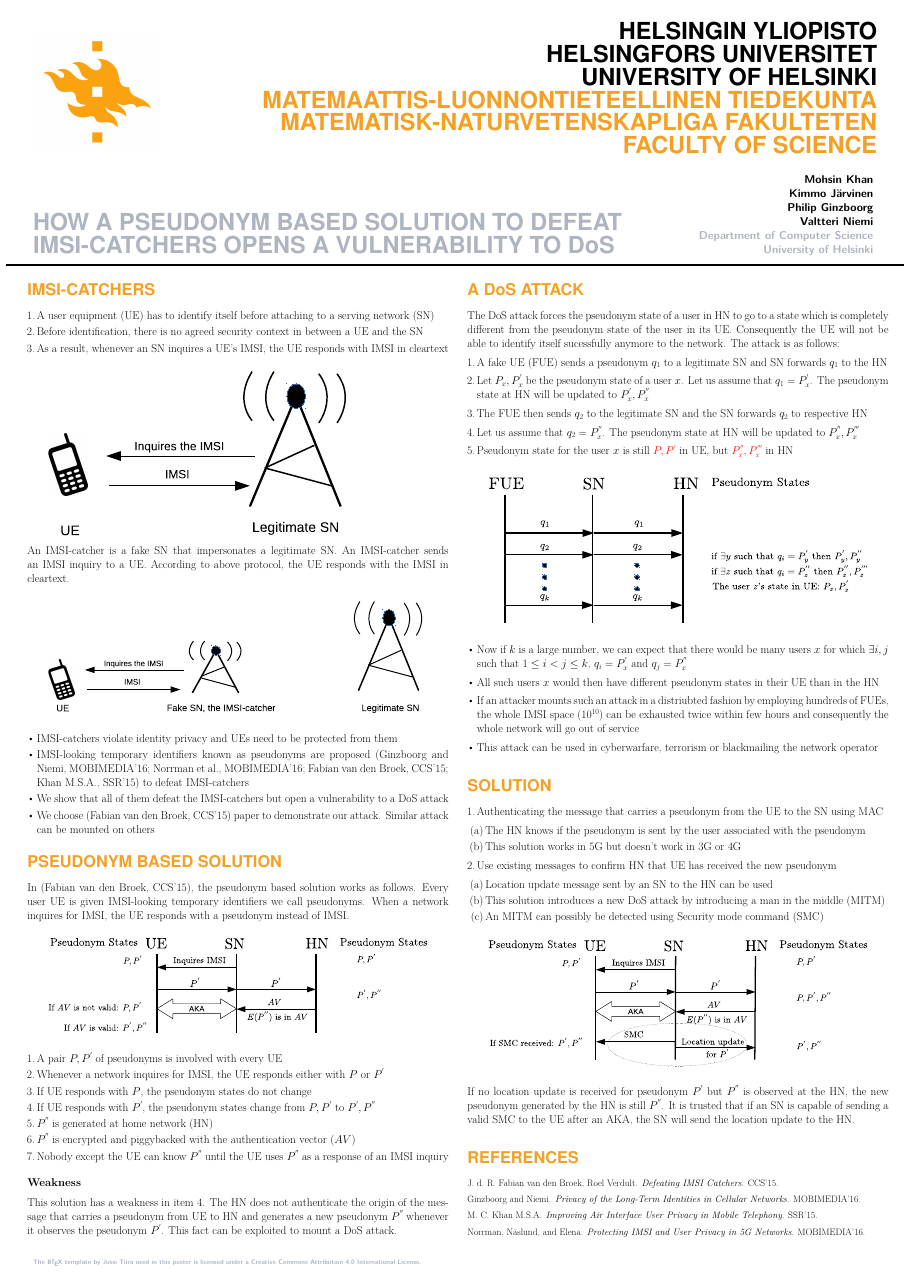
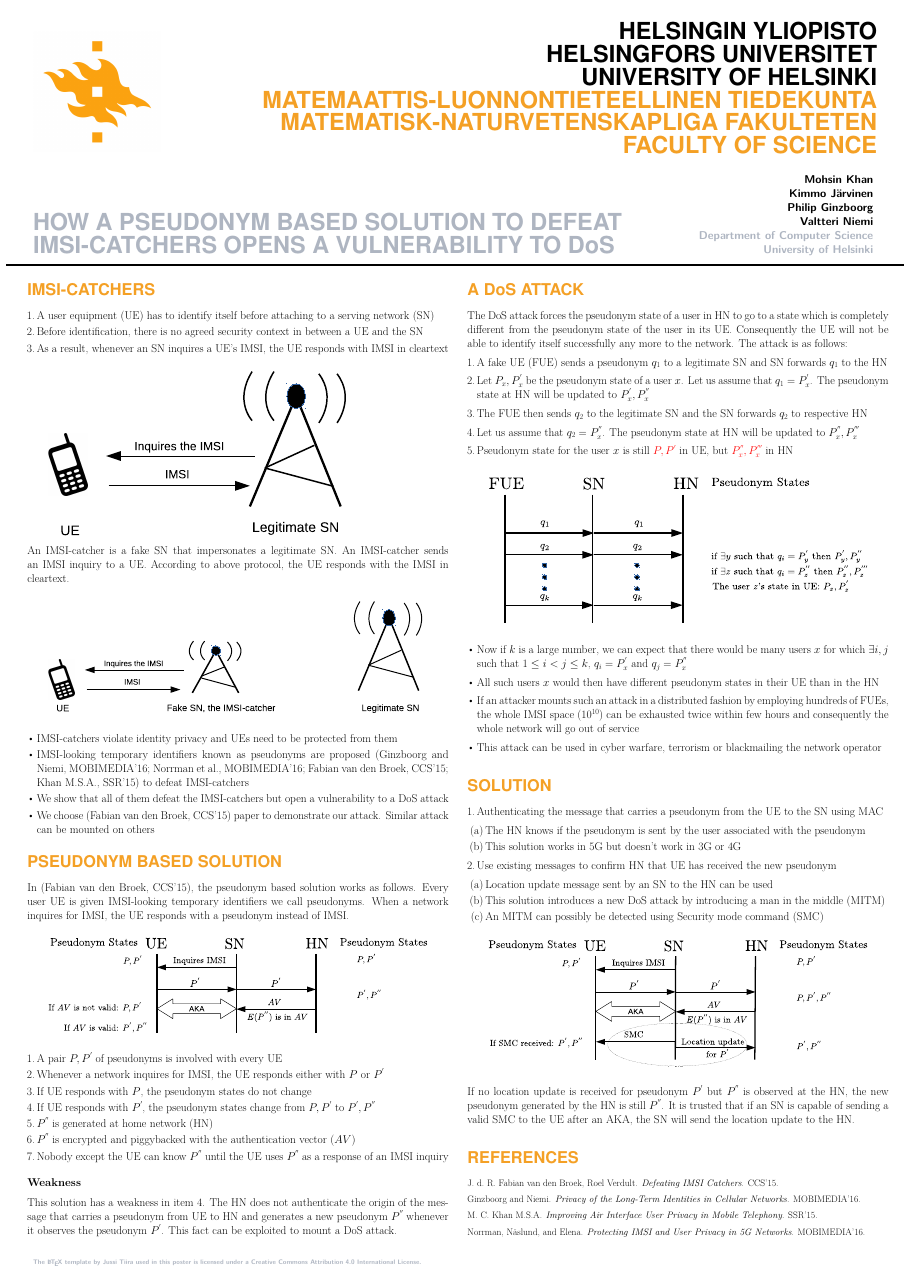
Before and after one commit to mdmohsinalikhan/5G, a LaTeX poster (Poster_for_demo_day/poster.tex): the whole page. Compiled offline with pdfLaTeX.

Commit message:
dictionary spell checker corrected

```diff
--- a/Poster_for_demo_day/poster.tex
+++ b/Poster_for_demo_day/poster.tex
@@ -166,7 +166,7 @@ In \citep{CCS15}, the pseudonym based solution works as follows. Every user UE i
 \subsection*{Weakness}This solution has a weakness in item \ref{item:weakness}. The HN does not authenticate the origin of the message that carries a pseudonym from UE to HN and generates a new pseudonym $P^{''}$ whenever it observes the pseudonym $P^{'}$. This fact can be exploited to mount a DoS attack.
 
 \section{A D\MakeLowercase{o}S Attack}
-The DoS attack forces the pseudonym state of a user in HN to go to a state which is completely different from the pseudonym state of the user in its UE. Consequently the UE will not be able to identify itself sucessfully anymore to the network. The attack is as follows:
+The DoS attack forces the pseudonym state of a user in HN to go to a state which is completely different from the pseudonym state of the user in its UE. Consequently the UE will not be able to identify itself successfully any more to the network. The attack is as follows:
 \begin{enumerate}
 \item \label{send_fake_pseudonym} A fake UE (FUE) sends a pseudonym $q_1$ to a legitimate SN and SN forwards $q_1$ to the HN
 \item \label{q_equal_pseudonym} Let $P_x,P_x^{'}$ be the pseudonym state of a user $x$. Let us assume that $q_1=P_x^{'}$. The pseudonym state at HN will be updated to $P_x^{'},P_x^{''}$
@@ -187,8 +187,8 @@ The DoS attack forces the pseudonym state of a user in HN to go to a state which
 \begin{itemize}
 \item Now if $k$ is a large number, we can expect that there would be many users $x$ for which $\exists i,j$ such that $1 \leq i < j \leq k$, $q_i=P_x^{'}$ and $q_j=P_x^{''}$
 \item  All such users $x$ would then have different pseudonym states in their UE than in the HN
-\item If an attacker mounts such an attack in a distriubted fashion by employing hundreds of FUEs, the whole IMSI space ($10^{10}$) can be exhausted twice within few hours and consequently the whole network will go out of service
-\item This attack can be used in cyberwarfare, terrorism or blackmailing the network operator
+\item If an attacker mounts such an attack in a distributed fashion by employing hundreds of FUEs, the whole IMSI space ($10^{10}$) can be exhausted twice within few hours and consequently the whole network will go out of service
+\item This attack can be used in cyber warfare, terrorism or blackmailing the network operator
 \end{itemize}
 
 \section{Solution}
```
Also changed, not shown: Poster_for_demo_day/poster.pdf, 2 other files.
